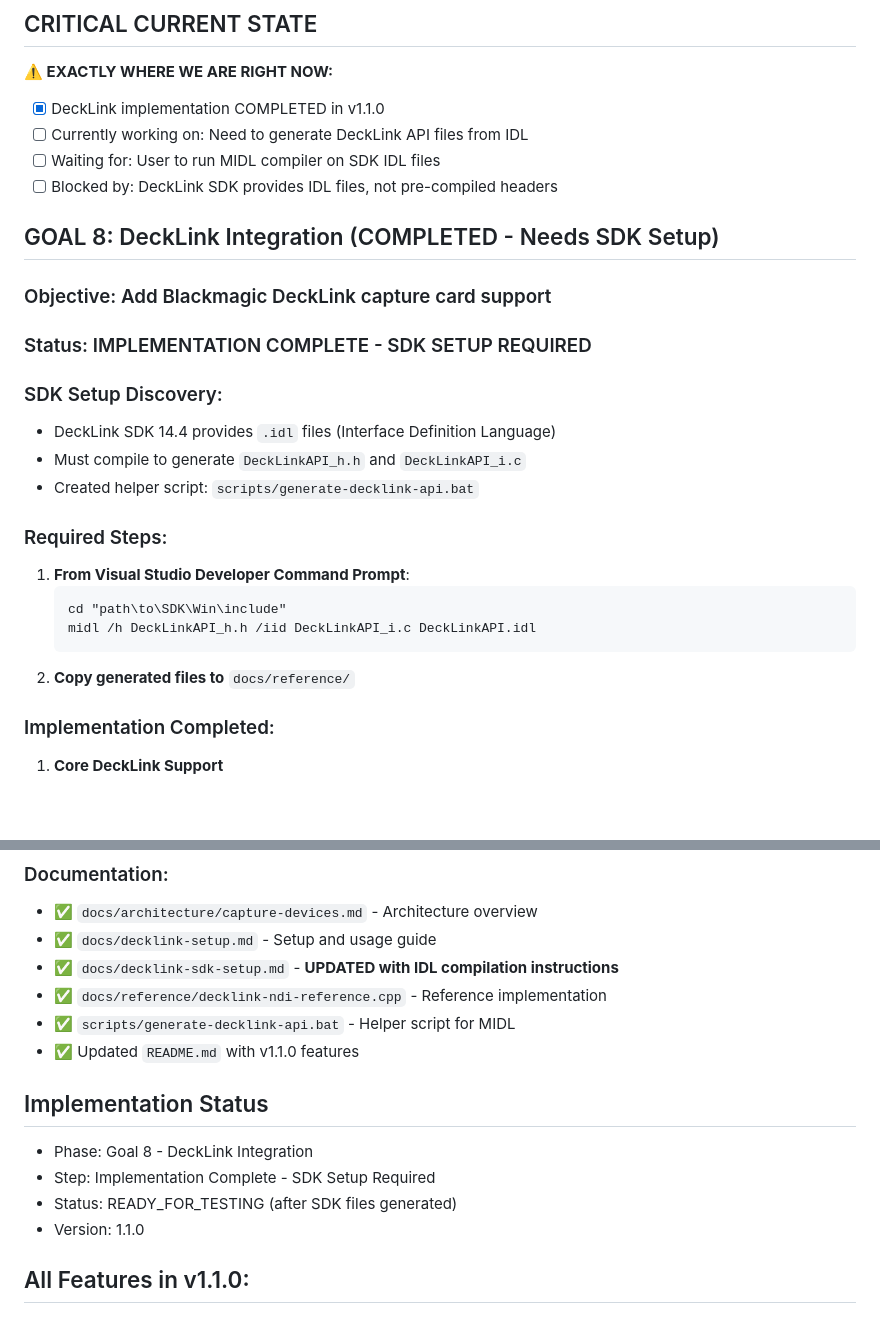
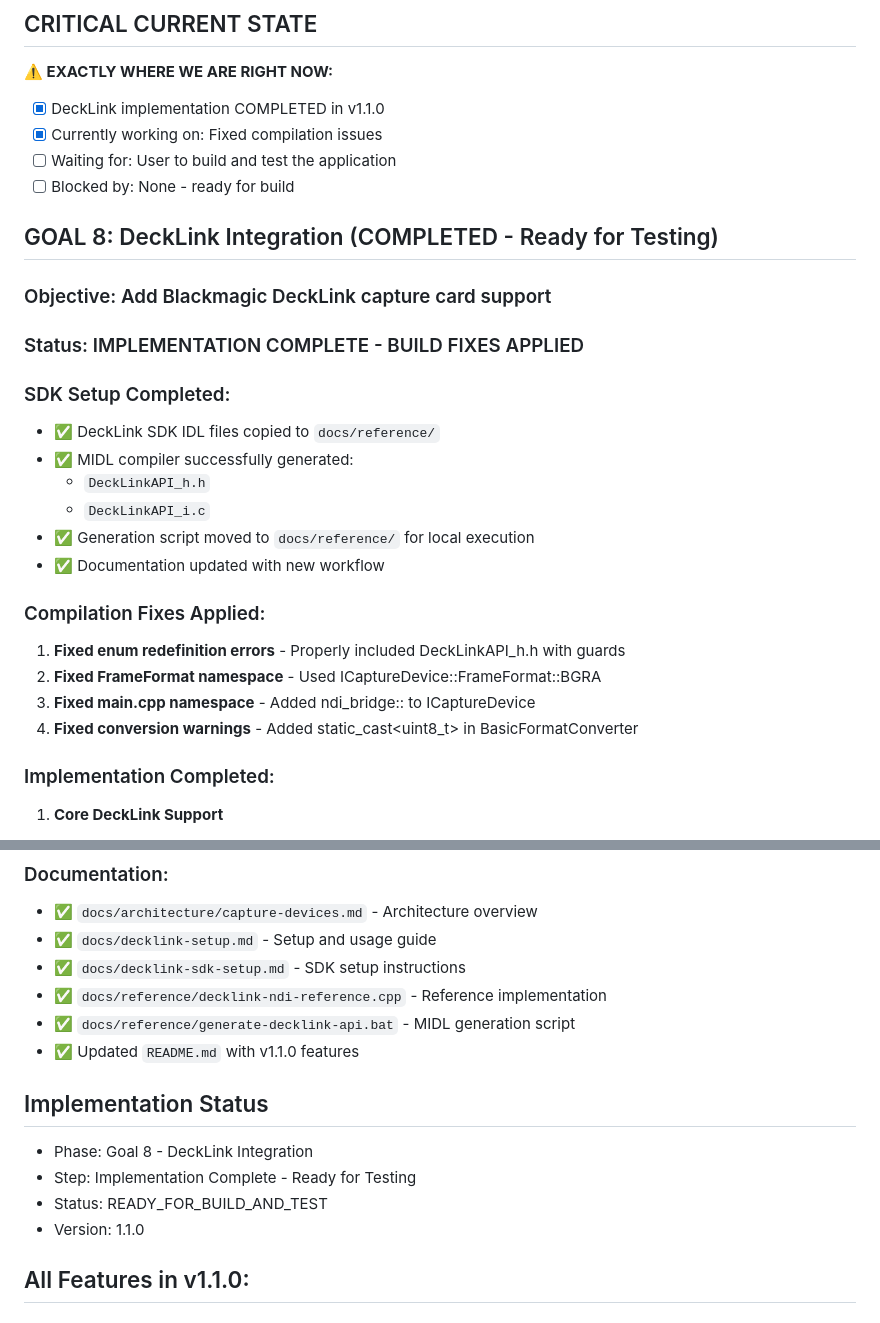
Before and after one commit to zbynekdrlik/ndi-bridge, a Markdown page: THREAD_PROGRESS.md, 2 parts joined by grey strips. Drawn GitHub-style; blank space fills up the shorter version.

````diff
--- a/THREAD_PROGRESS.md
+++ b/THREAD_PROGRESS.md
@@ -3,27 +3,28 @@
 ## CRITICAL CURRENT STATE
 **⚠️ EXACTLY WHERE WE ARE RIGHT NOW:**
 - [x] DeckLink implementation COMPLETED in v1.1.0
-- [ ] Currently working on: Need to generate DeckLink API files from IDL
-- [ ] Waiting for: User to run MIDL compiler on SDK IDL files
-- [ ] Blocked by: DeckLink SDK provides IDL files, not pre-compiled headers
+- [x] Currently working on: Fixed compilation issues
+- [ ] Waiting for: User to build and test the application
+- [ ] Blocked by: None - ready for build
 
-## GOAL 8: DeckLink Integration (COMPLETED - Needs SDK Setup)
+## GOAL 8: DeckLink Integration (COMPLETED - Ready for Testing)
 ### Objective: Add Blackmagic DeckLink capture card support
 
-### Status: IMPLEMENTATION COMPLETE - SDK SETUP REQUIRED
+### Status: IMPLEMENTATION COMPLETE - BUILD FIXES APPLIED
 
-### SDK Setup Discovery:
-- DeckLink SDK 14.4 provides `.idl` files (Interface Definition Language)
-- Must compile to generate `DeckLinkAPI_h.h` and `DeckLinkAPI_i.c`
-- Created helper script: `scripts/generate-decklink-api.bat`
+### SDK Setup Completed:
+- ✅ DeckLink SDK IDL files copied to `docs/reference/`
+- ✅ MIDL compiler successfully generated:
+  - `DeckLinkAPI_h.h`
+  - `DeckLinkAPI_i.c`
+- ✅ Generation script moved to `docs/reference/` for local execution
+- ✅ Documentation updated with new workflow
 
-### Required Steps:
-1. **From Visual Studio Developer Command Prompt**:
-   ```cmd
-   cd "path\to\SDK\Win\include"
-   midl /h DeckLinkAPI_h.h /iid DeckLinkAPI_i.c DeckLinkAPI.idl
-   ```
-2. **Copy generated files to** `docs/reference/`
+### Compilation Fixes Applied:
+1. **Fixed enum redefinition errors** - Properly included DeckLinkAPI_h.h with guards
+2. **Fixed FrameFormat namespace** - Used ICaptureDevice::FrameFormat::BGRA
+3. **Fixed main.cpp namespace** - Added ndi_bridge:: to ICaptureDevice
+4. **Fixed conversion warnings** - Added static_cast<uint8_t> in BasicFormatConverter
 
 ### Implementation Completed:
 1. **Core DeckLink Support**
@@ -62,15 +63,15 @@
 ### Documentation:
 - ✅ `docs/architecture/capture-devices.md` - Architecture overview
 - ✅ `docs/decklink-setup.md` - Setup and usage guide
-- ✅ `docs/decklink-sdk-setup.md` - **UPDATED with IDL compilation instructions**
+- ✅ `docs/decklink-sdk-setup.md` - SDK setup instructions
 - ✅ `docs/reference/decklink-ndi-reference.cpp` - Reference implementation
-- ✅ `scripts/generate-decklink-api.bat` - Helper script for MIDL
+- ✅ `docs/reference/generate-decklink-api.bat` - MIDL generation script
 - ✅ Updated `README.md` with v1.1.0 features
 
 ## Implementation Status
 - Phase: Goal 8 - DeckLink Integration
-- Step: Implementation Complete - SDK Setup Required
-- Status: READY_FOR_TESTING (after SDK files generated)
+- Step: Implementation Complete - Ready for Testing
+- Status: READY_FOR_BUILD_AND_TEST
 - Version: 1.1.0
 
 ## All Features in v1.1.0:
````
Also changed, not shown: other parts of THREAD_PROGRESS.md (+37 -35 lines).
